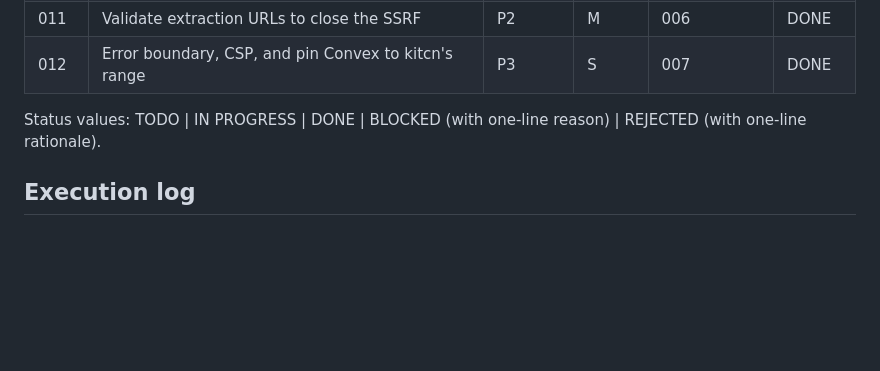
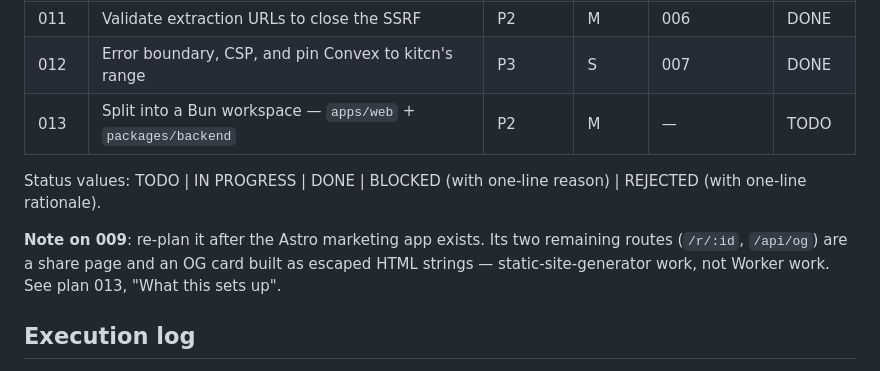
Before and after one commit to itstamhn/kinreader, a Markdown page: plans/README.md, the part around the change. GitHub-like rendering; blank space fills up the shorter version.

```diff
--- a/plans/README.md
+++ b/plans/README.md
@@ -22,9 +22,14 @@ the table when done.
 | 010 | Harden magic-link codes (CSPRNG + attempt limiting) | P1 | S | 007 | DONE |
 | 011 | Validate extraction URLs to close the SSRF | P2 | M | 006 | DONE |
 | 012 | Error boundary, CSP, and pin Convex to kitcn's range | P3 | S | 007 | DONE |
+| 013 | Split into a Bun workspace — `apps/web` + `packages/backend` | P2 | M | — | TODO |
 
 Status values: TODO | IN PROGRESS | DONE | BLOCKED (with one-line reason) | REJECTED
 (with one-line rationale).
+
+**Note on 009**: re-plan it after the Astro marketing app exists. Its two remaining routes
+(`/r/:id`, `/api/og`) are a share page and an OG card built as escaped HTML strings —
+static-site-generator work, not Worker work. See plan 013, "What this sets up".
 
 ## Execution log
 
```
Also changed, not shown: plans/013-bun-workspace-split.md (added, +350 -0 lines).
